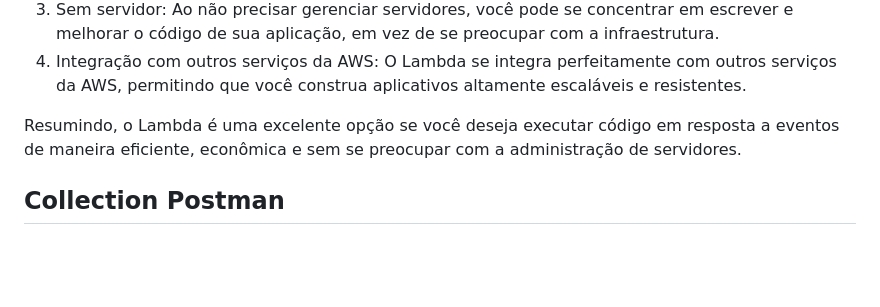
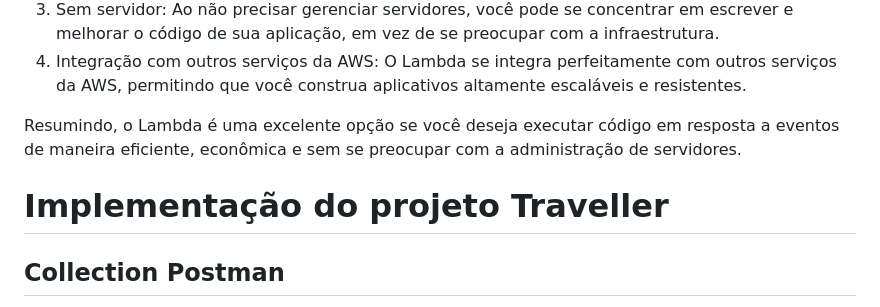
Before and after one commit to abigailmvlima/github.io, a Markdown page: README.md, the part around the change. GitHub-like rendering; blank space fills up the shorter version.

```diff
--- a/README.md
+++ b/README.md
@@ -42,6 +42,8 @@ Lambda é um serviço de computação sem servidor da AWS que permite executar c
 
 Resumindo, o Lambda é uma excelente opção se você deseja executar código em resposta a eventos de maneira eficiente, econômica e sem se preocupar com a administração de servidores.
 
+# Implementação do projeto Traveller
+
 ## Collection Postman
   - Download:https://github.com/abigailmvlima/traveller/blob/main/API-Traveller.postman_collection.json
 
```
